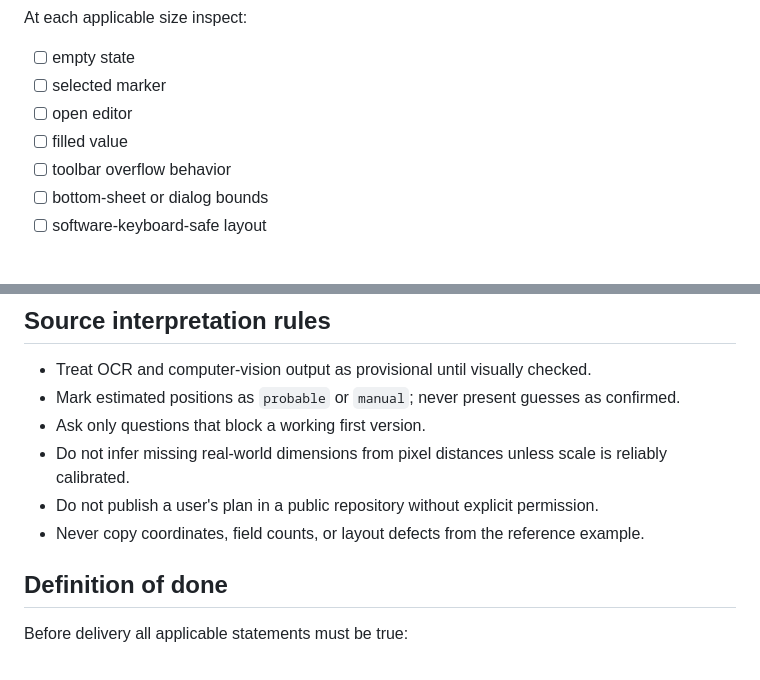
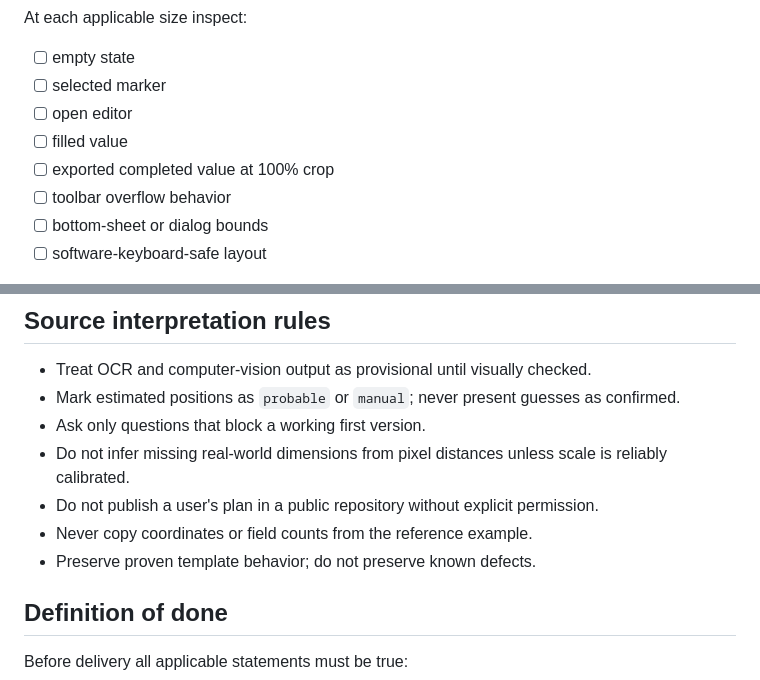
Before and after one commit to MigelSmirnov/PlanForge, a Markdown page: skills/plan-app-builder/SKILL.md, 2 parts joined by grey strips. GitHub-like rendering.

```diff
--- a/skills/plan-app-builder/SKILL.md
+++ b/skills/plan-app-builder/SKILL.md
@@ -150,6 +193,7 @@ At each applicable size inspect:
 - [ ] selected marker
 - [ ] open editor
 - [ ] filled value
+- [ ] exported completed value at 100% crop
 - [ ] toolbar overflow behavior
 - [ ] bottom-sheet or dialog bounds
 - [ ] software-keyboard-safe layout
@@ -161,7 +205,8 @@ At each applicable size inspect:
 - Ask only questions that block a working first version.
 - Do not infer missing real-world dimensions from pixel distances unless scale is reliably calibrated.
 - Do not publish a user's plan in a public repository without explicit permission.
-- Never copy coordinates, field counts, or layout defects from the reference example.
+- Never copy coordinates or field counts from the reference example.
+- Preserve proven template behavior; do not preserve known defects.
 
 ## Definition of done
 
```
Also changed, not shown: other parts of skills/plan-app-builder/SKILL.md (+48 -3 lines).
